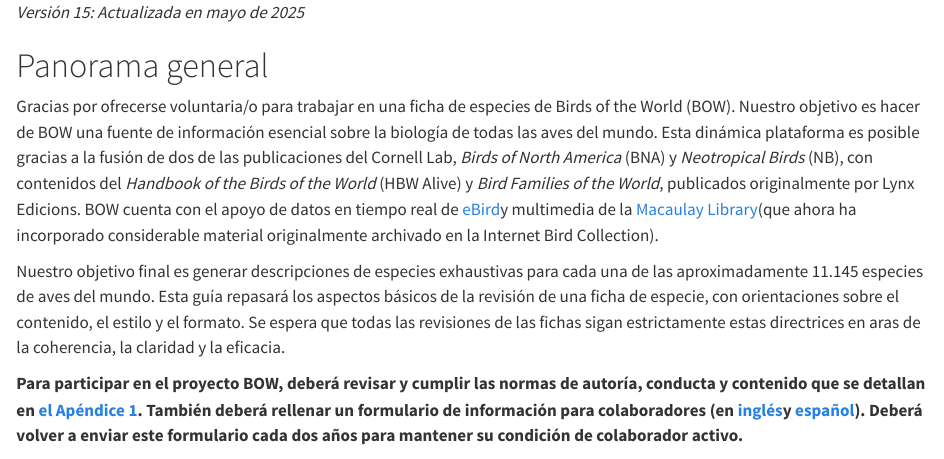
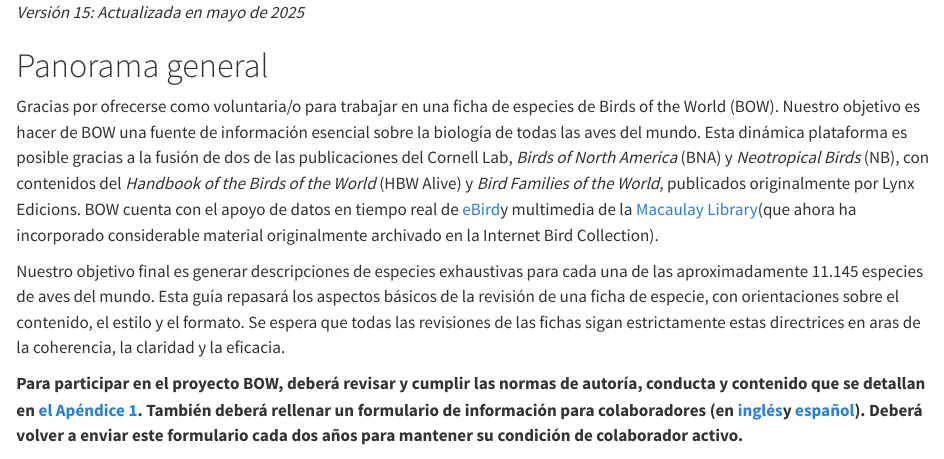
Before and after one commit to birds-of-the-world/birds-of-the-world-es, a Quarto document (index.qmd): the page in a window 1100 px wide, from its top. Rendered offline with R 4.5, knitr and Pandoc in place of Quarto, with nearby package versions.

Commit message:
Update index.qmd

```diff
--- a/index.qmd
+++ b/index.qmd
@@ -2,11 +2,11 @@
 
 # Panorama general {.unnumbered}
 
-Gracias por ofrecerse voluntaria/o para trabajar en una ficha de especies de Birds of the World (BOW). Nuestro objetivo es hacer de BOW una fuente de información esencial sobre la biología de todas las aves del mundo. Esta dinámica plataforma es posible gracias a la fusión de dos de las publicaciones del Cornell Lab, *Birds of North America* (BNA) y *Neotropical Birds* (NB), con contenidos del *Handbook of the Birds of the World* (HBW Alive) y *Bird Families of the World*, publicados originalmente por Lynx Edicions. BOW cuenta con el apoyo de datos en tiempo real de [eBird ](https://ebird.org/home)y multimedia de la [Macaulay Library ](https://www.macaulaylibrary.org/)(que ahora ha incorporado considerable material originalmente archivado en la Internet Bird Collection).
+Gracias por ofrecerse como voluntaria/o para trabajar en una ficha de especies de Birds of the World (BOW). Nuestro objetivo es hacer de BOW una fuente de información esencial sobre la biología de todas las aves del mundo. Esta dinámica plataforma es posible gracias a la fusión de dos de las publicaciones del Cornell Lab, *Birds of North America* (BNA) y *Neotropical Birds* (NB), con contenidos del *Handbook of the Birds of the World* (HBW Alive) y *Bird Families of the World*, publicados originalmente por Lynx Edicions. BOW cuenta con el apoyo de datos en tiempo real de [eBird](https://ebird.org/home)y multimedia de la [Macaulay Library](https://www.macaulaylibrary.org/)(que ahora ha incorporado considerable material originalmente archivado en la Internet Bird Collection).
 
 Nuestro objetivo final es generar descripciones de especies exhaustivas para cada una de las aproximadamente 11.145 especies de aves del mundo. Esta guía repasará los aspectos básicos de la revisión de una ficha de especie, con orientaciones sobre el contenido, el estilo y el formato. Se espera que todas las revisiones de las fichas sigan estrictamente estas directrices en aras de la coherencia, la claridad y la eficacia.
 
-**Para participar en el proyecto BOW, deberá revisar y cumplir las normas de autoría, conducta y contenido que se detallan en [el Apéndice 1](https://docs.google.com/document/d/1Y06setGmeXlI9Kho0BFB73_tqh6QVMra/edit#bookmark=id.qsh70q). También deberá rellenar un formulario de información para colaboradores (en [inglés ](https://forms.gle/C3MySs5DtQZ1NR6b8)y [español](https://forms.gle/EZes93EWtmtrvtXi7)). Deberá volver a enviar este formulario cada dos años para mantener su condición de colaborador activo.**
+**Para participar en el proyecto BOW, deberá revisar y cumplir las normas de autoría, conducta y contenido que se detallan en [el Apéndice 1](https://docs.google.com/document/d/1Y06setGmeXlI9Kho0BFB73_tqh6QVMra/edit#bookmark=id.qsh70q). También deberá rellenar un formulario de información para colaboradores (en [inglés](https://forms.gle/C3MySs5DtQZ1NR6b8)y [español](https://forms.gle/EZes93EWtmtrvtXi7)). Deberá volver a enviar este formulario cada dos años para mantener su condición de colaborador activo.**
 
 En una revisión típica, el personal de BOW le concederá "acceso de autor" a un borrador de ficha que podrá revisar en la web de BOW sin que sus cambios sean visibles públicamente. Este borrador contendrá todo lo que estaba presente en la versión más reciente de la ficha. Usted y/o su equipo deberán combinar, editar o eliminar estos contenidos a medida que vayan añadiendo nuevos contenidos a la ficha.
 
```
